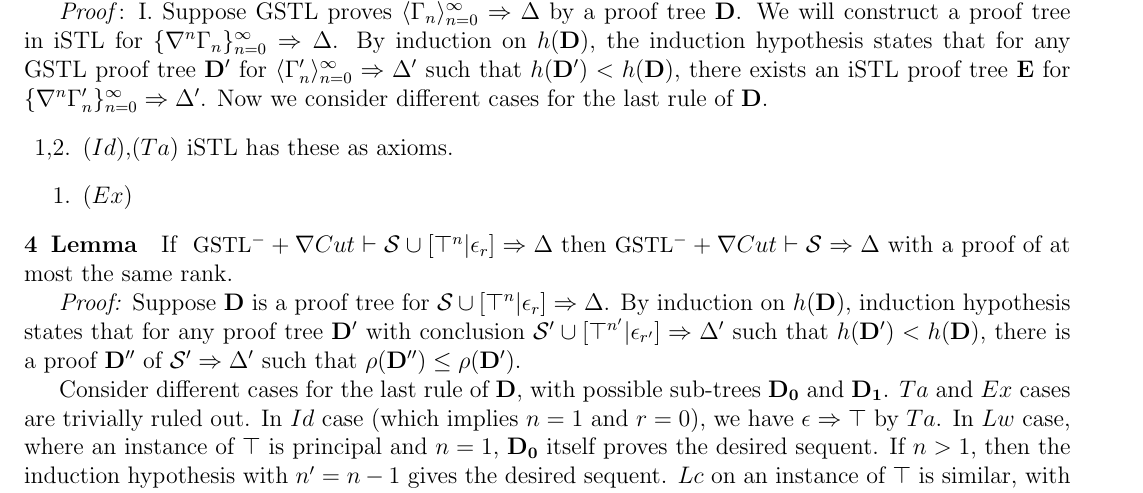
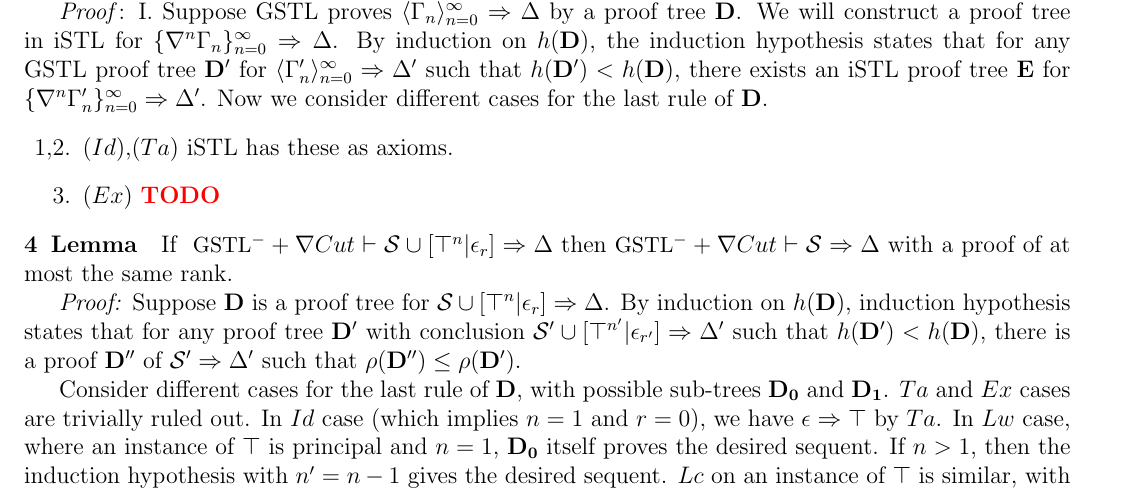
Before and after one commit to BelegCuthalion/stl, a LaTeX document (spacetime-logics.tex, which reads GSTL.tex): part of page 3 of 16, cut so that both start at the same text. Compiled offline with pdfLaTeX.

Commit message:
fixed enum counter

```diff
--- a/GSTL.tex
+++ b/GSTL.tex
@@ -158,5 +158,6 @@ For a proof tree $\mathbf{D}$, $\rho(\mathbf{D})$ is the maximum rank of its rul
 \emph{Proof}: I. Suppose $\text{GSTL}$ proves $\langle \Gamma_n \rangle_{n=0}^\infty \Rightarrow \Delta$ by a proof tree $\mathbf{D}$. We will construct a proof tree in $\text{iSTL}$ for $\{ \nabla^n \Gamma_n \}_{n=0}^\infty \Rightarrow \Delta$. By induction on $h(\mathbf{D})$, the induction hypothesis states that for any $\text{GSTL}$ proof tree $\mathbf{D}'$ for $\langle \Gamma'_n \rangle_{n=0}^\infty \Rightarrow \Delta'$ such that $h(\mathbf{D}') < h(\mathbf{D})$, there exists an $\text{iSTL}$ proof tree $\mathbf{E}$ for $\{ \nabla^n \Gamma'_n \}_{n=0}^\infty \Rightarrow \Delta'$. Now we consider different cases for the last rule of $\mathbf{D}$.
 \begin{enumerate}
 	\item[1,2.] ($Id$),($Ta$) iSTL has these as axioms.
-	\item ($Ex$)
+	\setcounter{enumi}{2}
+	\item ($Ex$) {\color{red}\textbf{TODO}}
 \end{enumerate}
```
